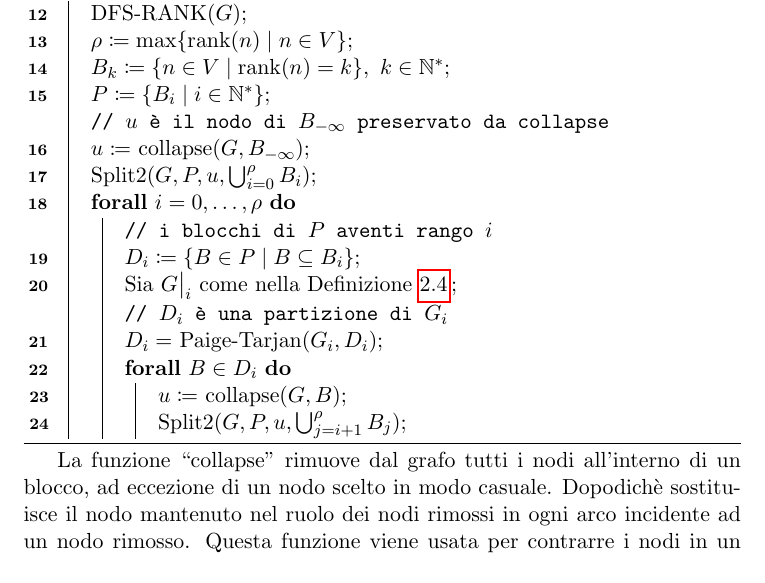
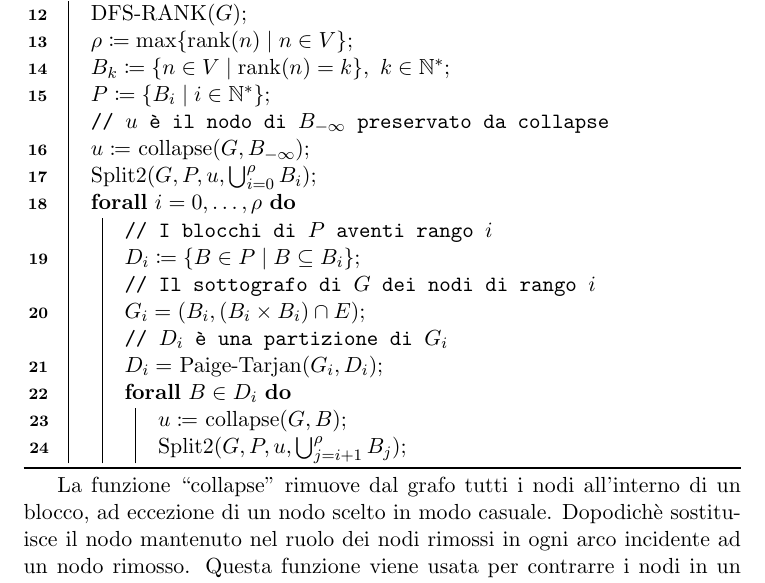
Before and after one commit to fandreuz/bsc-thesis, a LaTeX document (document.tex, which reads sezione2/file.tex): part of page 47 of 51, cut so that both start at the same text. Compiled offline with pdfLaTeX.

Commit message:
corretta imprecisione nell'algoritmo FBA

```diff
--- a/sezione2/file.tex
+++ b/sezione2/file.tex
@@ -804,9 +804,10 @@ Per comodità di notazione poniamo $\mathbb{N}^* \coloneqq \mathbb{N} \cup \{-\i
 
         \ForAll{$i = 0, \dots, \rho$}{
             \label{alg:fba_principal_loop}
-            \tcp*[h]{i blocchi di $P$ aventi rango $i$}\\
+            \tcp*[h]{I blocchi di $P$ aventi rango $i$}\\
             $D_i \coloneqq \{B \in P \mid B \subseteq B_i\}$\;
-            Sia $\restr{G}{i}$ come nella Definizione \ref{def:grafo_restr}\,\;
+            \tcp*[h]{Il sottografo di $G$ dei nodi di rango $i$}\\
+            $G_i = (B_i, (B_i \times B_i) \cap E)$\;
             \tcp*[h]{$D_i$ è una partizione di $G_i$}\\
             $D_i =$ Paige-Tarjan($G_i, D_i$)\;
 
```
